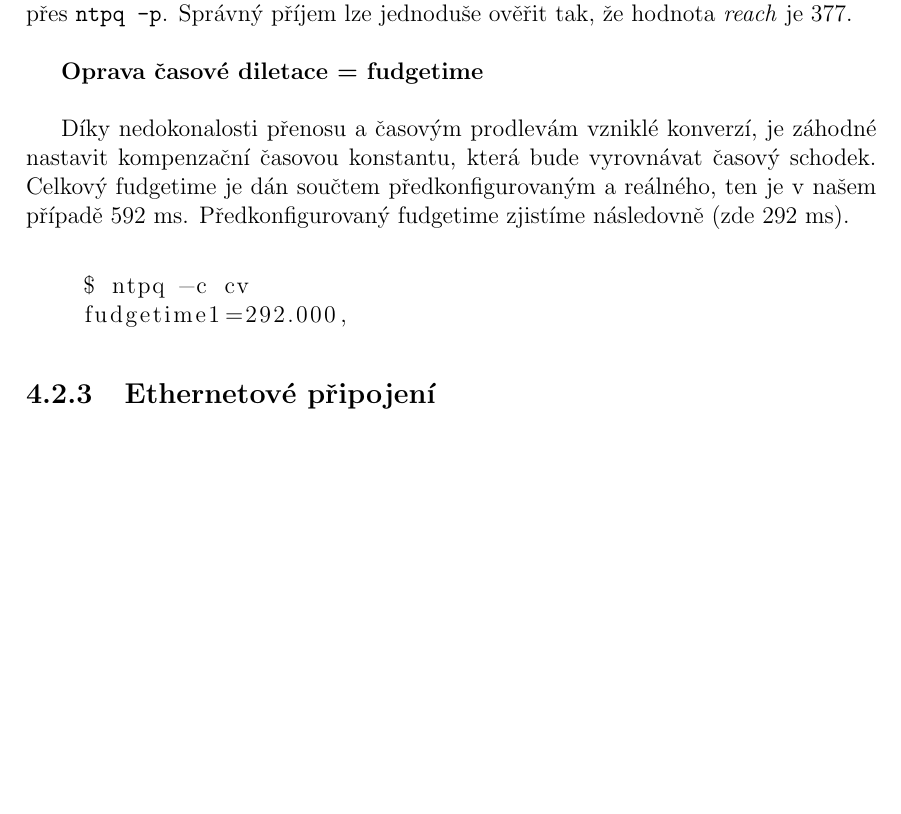
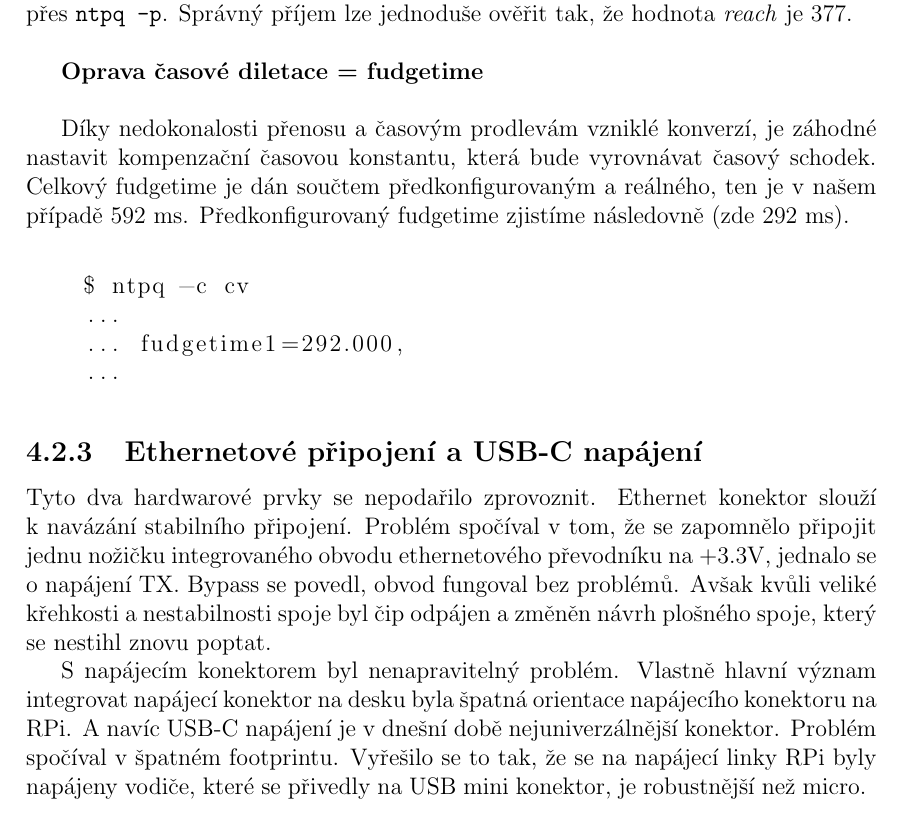
Before and after one commit to piroot01/DFC77_NTP, a LaTeX document (documentation/main.tex, which reads documentation/chapters/chapter03.tex): part of page 14 of 14, cut so that both start at the same text, the shorter picture padded with empty space. Compiled offline with pdfLaTeX.

Commit message:
documentation - issues

```diff
--- a/documentation/chapters/chapter03.tex
+++ b/documentation/chapters/chapter03.tex
@@ -174,7 +174,21 @@ NTP používá hierarchický systém „strata hodin“, kde systémy se stratem
    \begin{lstlisting}
 
     $ ntpq -c cv
-    fudgetime1=292.000,
+    ...
+    ... fudgetime1=292.000,
+    ...
    \end{lstlisting}
 
-\subsection{Ethernetové připojení}
+\subsection{Ethernetové připojení a USB-C napájení}
+
+Tyto dva hardwarové prvky se nepodařilo zprovoznit. Ethernet konektor slouží k navázání
+stabilního připojení. Problém spočíval v tom, že se zapomnělo připojit jednu nožičku
+integrovaného obvodu ethernetového převodníku na +3.3V, jednalo se o napájení TX. Bypass
+se povedl, obvod fungoval bez problémů. Avšak kvůli veliké křehkosti a nestabilnosti spoje
+byl čip odpájen a změněn návrh plošného spoje, který se nestihl znovu poptat.
+
+S napájecím konektorem byl nenapravitelný problém. Vlastně hlavní význam integrovat
+napájecí konektor na desku byla špatná orientace napájecího konektoru na RPi. A navíc
+USB-C napájení je v dnešní době nejuniverzálnější konektor. Problém spočíval v špatném
+footprintu. Vyřešilo se to tak, že se na napájecí linky RPi byly napájeny vodiče, které se
+přivedly na USB mini konektor, je robustnější než micro.
```
Also changed, not shown: documentation/main.pdf.
